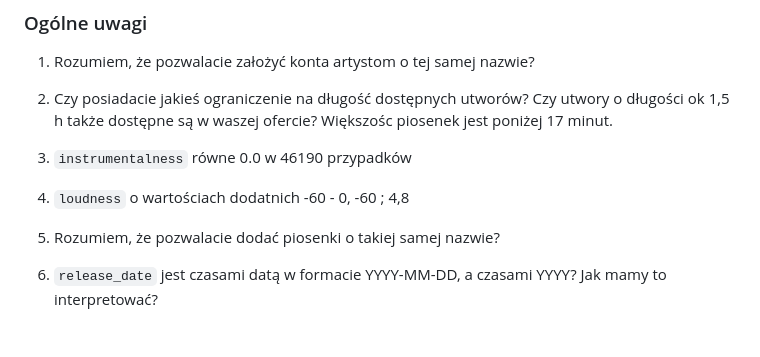
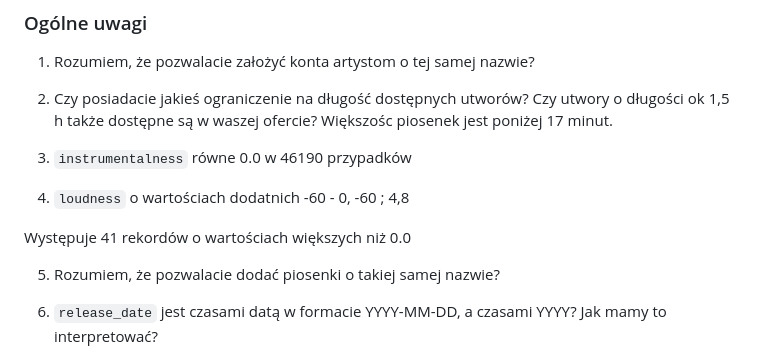
Before and after one commit to bartlomiejkrawczyk/IUM-23L, a Markdown page: CONTACT.md, the part around the change. Rendered like a GitHub page; blank space fills up the shorter version.

Commit message:
Update questions

```diff
--- a/CONTACT.md
+++ b/CONTACT.md
@@ -497,6 +497,8 @@ Rozumiemy, że w naszym rozwiązaniu mamy się skupić na **transparentność/zd
 
 4. `loudness` o wartościach dodatnich -60 - 0, -60 ; 4,8
 
+Występuje 41 rekordów o wartościach większych niż 0.0
+
 5. Rozumiem, że pozwalacie dodać piosenki o takiej samej nazwie?
 
 6. `release_date` jest czasami datą w formacie YYYY-MM-DD, a czasami YYYY? Jak mamy to interpretować?
```
